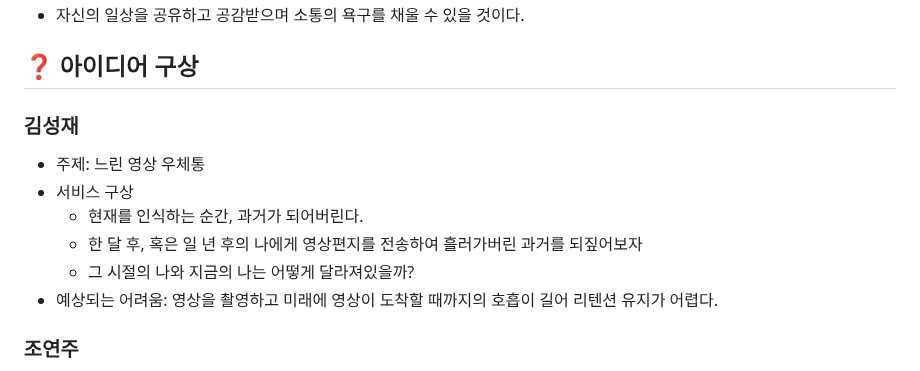
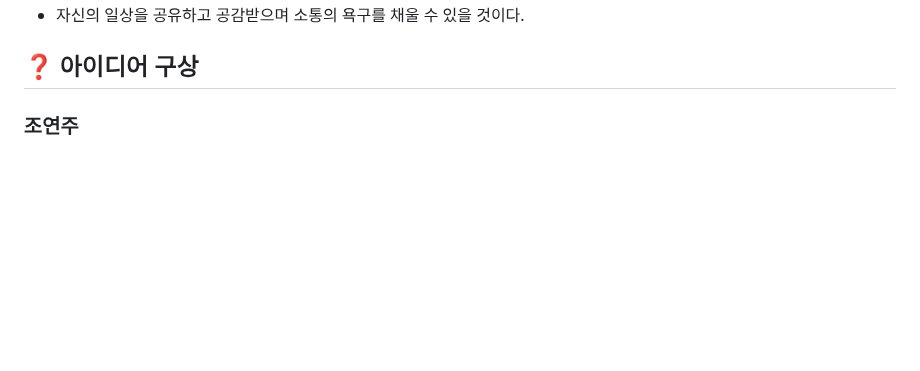
Before and after one commit to westyunn/foresofpandora, a Markdown page: README.md, the part around the change. Drawn GitHub-style; blank space fills up the shorter version.

Commit message:
docs: 미사용 아이디어 삭제

```diff
--- a/README.md
+++ b/README.md
@@ -79,14 +79,6 @@
 
 
 ## ❓ 아이디어 구상
-
-### 김성재
-- 주제: 느린 영상 우체통
-- 서비스 구상
-  - 현재를 인식하는 순간, 과거가 되어버린다.
-  - 한 달 후, 혹은 일 년 후의 나에게 영상편지를 전송하여 흘러가버린 과거를 되짚어보자
-  - 그 시절의 나와 지금의 나는 어떻게 달라져있을까?
-- 예상되는 어려움: 영상을 촬영하고 미래에 영상이 도착할 때까지의 호흡이 길어 리텐션 유지가 어렵다.
 
 ### 조연주
 - 주제: 편지로 소통하는 숲 컨셉의 온라인 커뮤니티 사이트
```
